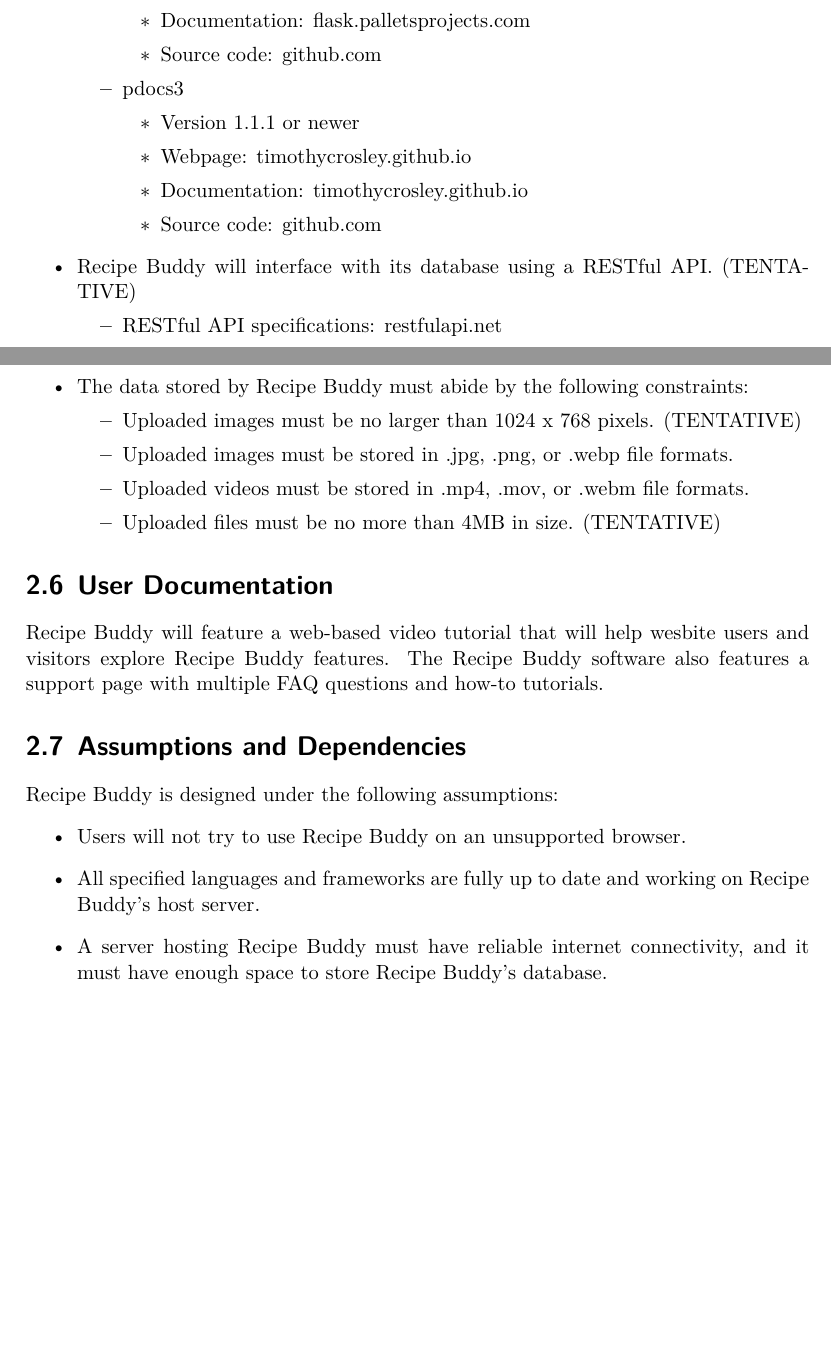
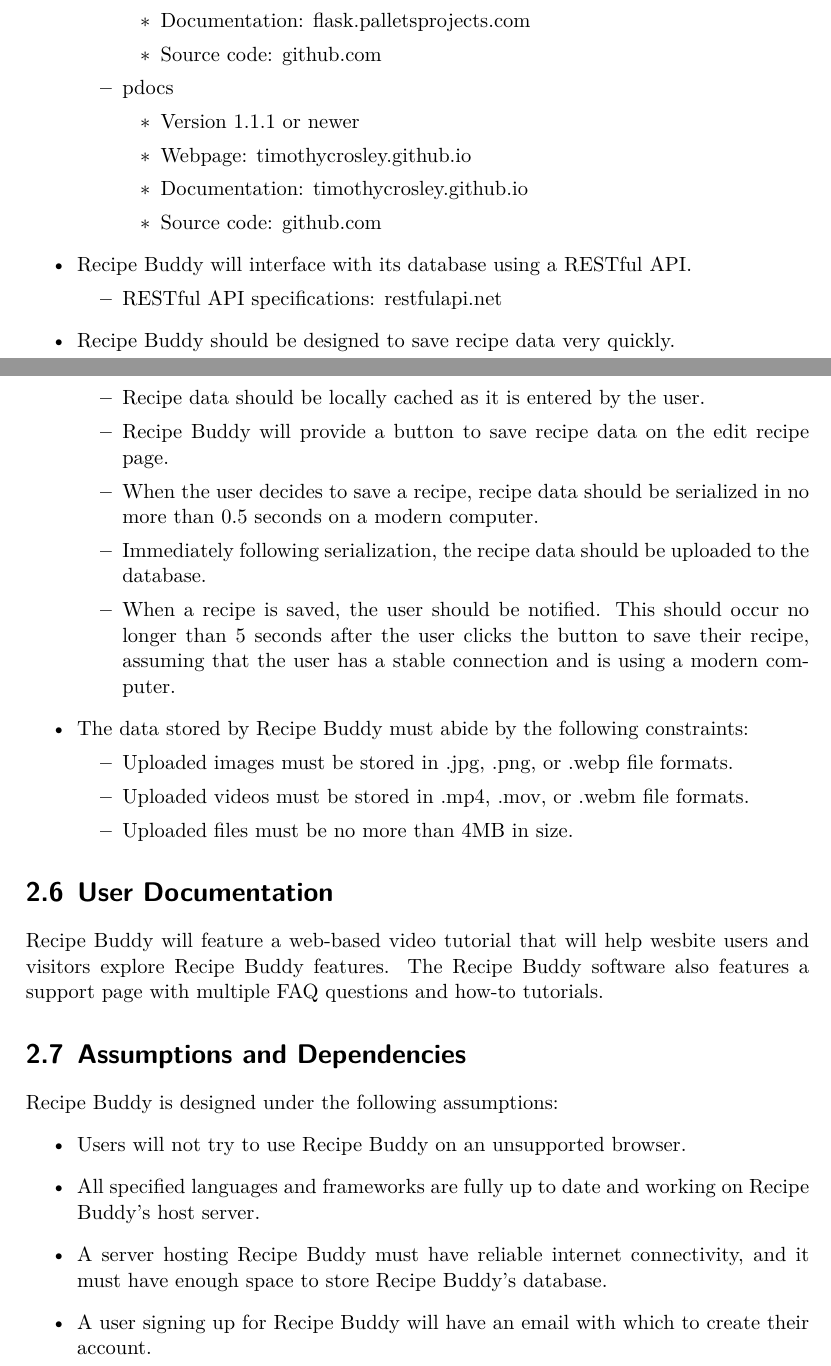
Before and after one commit to CertifiedDataBoys/Requirements-Document, a LaTeX document (srs.tex): two parts of pages 13 and 14 of 33, joined at a grey line, cut so that both start at the same text, the shorter picture padded with empty space. Compiled offline with XeLaTeX.

Commit message:
Updated section 2.5

```diff
--- a/srs.tex
+++ b/srs.tex
@@ -403,7 +403,7 @@
 
         \end{itemize}
 
-        \item pdocs3
+        \item pdocs
         \begin{itemize}
 
             \item Version 1.1.1 or newer
@@ -416,21 +416,30 @@
     \end{itemize}
 
 
-    \item Recipe Buddy will interface with its database using a RESTful API. (TENTATIVE)
+    \item Recipe Buddy will interface with its database using a RESTful API.
     \begin{itemize}
 
         \item RESTful API specifications: \href{https://restfulapi.net/}{restfulapi.net}
 
     \end{itemize}
 
+    \item Recipe Buddy should be designed to save recipe data very quickly.
+    \begin{itemize}
+
+        \item Recipe data should be locally cached as it is entered by the user.
+        \item Recipe Buddy will provide a button to save recipe data on the edit recipe page.
+        \item When the user decides to save a recipe, recipe data should be serialized in no more than 0.5 seconds on a modern computer.
+        \item Immediately following serialization, the recipe data should be uploaded to the database.
+        \item When a recipe is saved, the user should be notified. This should occur no longer than 5 seconds after the user clicks the button to save their recipe, assuming that the user has a stable connection and is using a modern computer.
+
+    \end{itemize}
 
     \item The data stored by Recipe Buddy must abide by the following constraints:
     \begin{itemize}
 
-        \item Uploaded images must be no larger than 1024 x 768 pixels. (TENTATIVE)
         \item Uploaded images must be stored in .jpg, .png, or .webp file formats.
         \item Uploaded videos must be stored in .mp4, .mov, or .webm file formats.
-        \item Uploaded files must be no more than 4MB in size. (TENTATIVE)
+        \item Uploaded files must be no more than 4MB in size.
 
     \end{itemize}
 
@@ -445,6 +454,7 @@
     \item Users will not try to use Recipe Buddy on an unsupported browser.
     \item All specified languages and frameworks are fully up to date and working on Recipe Buddy's host server.
     \item A server hosting Recipe Buddy must have reliable internet connectivity, and it must have enough space to store Recipe Buddy's database.
+    \item A user signing up for Recipe Buddy will have an email with which to create their account.
 \end{itemize}
 
 \chapter{External Interface Requirements}
```
